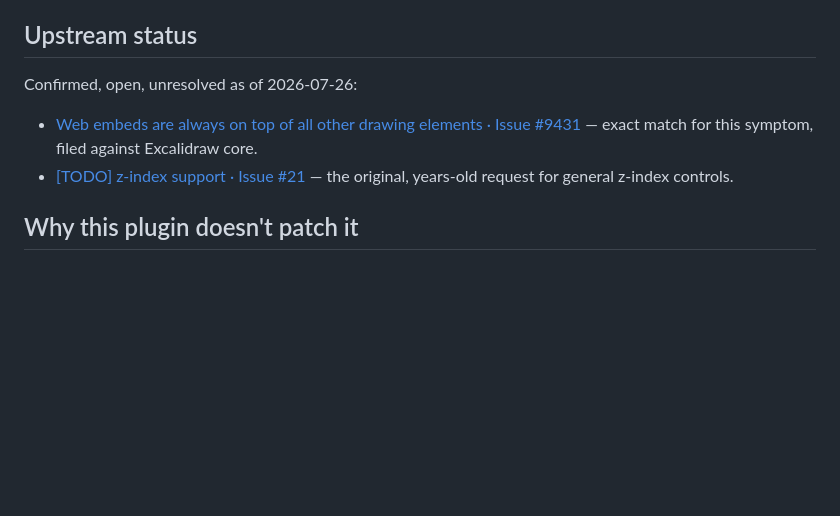
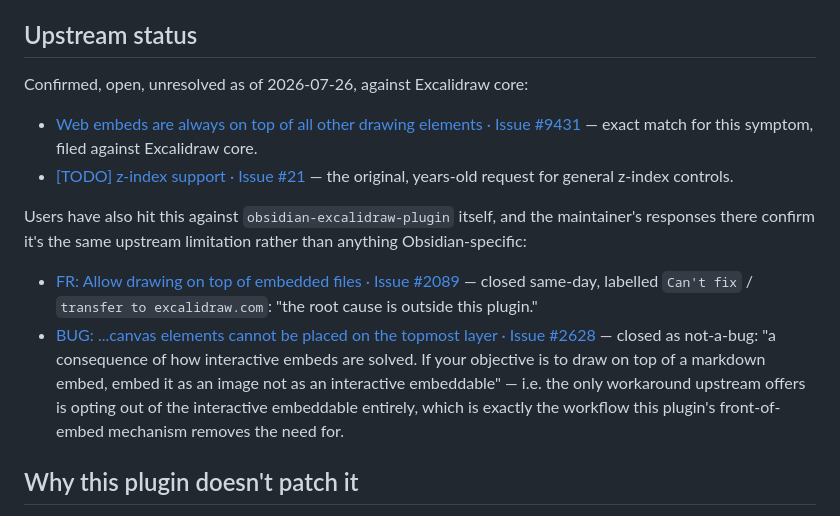
Before and after one commit to WolfExplode/Obsidian-Plugins_Scripts, a Markdown page: docs/integrations/excalidraw-embeddable-z-order-limitation.md, the part around the change. Drawn GitHub-style; blank space fills up the shorter version.

```diff
--- a/docs/integrations/excalidraw-embeddable-z-order-limitation.md
+++ b/docs/integrations/excalidraw-embeddable-z-order-limitation.md
@@ -60,10 +60,25 @@ element in front of an embeddable.
 
 ## Upstream status
 
-Confirmed, open, unresolved as of 2026-07-26:
+Confirmed, open, unresolved as of 2026-07-26, against Excalidraw core:
 
 - [Web embeds are always on top of all other drawing elements · Issue #9431](https://github.com/excalidraw/excalidraw/issues/9431) — exact match for this symptom, filed against Excalidraw core.
 - [\[TODO\] z-index support · Issue #21](https://github.com/excalidraw/excalidraw/issues/21) — the original, years-old request for general z-index controls.
+
+Users have also hit this against `obsidian-excalidraw-plugin` itself, and the
+maintainer's responses there confirm it's the same upstream limitation rather
+than anything Obsidian-specific:
+
+- [FR: Allow drawing on top of embedded files · Issue #2089](https://github.com/zsviczian/obsidian-excalidraw-plugin/issues/2089) —
+  closed same-day, labelled `Can't fix` / `transfer to excalidraw.com`: "the
+  root cause is outside this plugin."
+- [BUG: ...canvas elements cannot be placed on the topmost layer · Issue #2628](https://github.com/zsviczian/obsidian-excalidraw-plugin/issues/2628) —
+  closed as not-a-bug: "a consequence of how interactive embeds are solved. If
+  your objective is to draw on top of a markdown embed, embed it as an image
+  not as an interactive embeddable" — i.e. the only workaround upstream
+  offers is opting out of the interactive embeddable entirely, which is
+  exactly the workflow this plugin's front-of-embed mechanism removes the
+  need for.
 
 ## Why this plugin doesn't patch it
 
```
